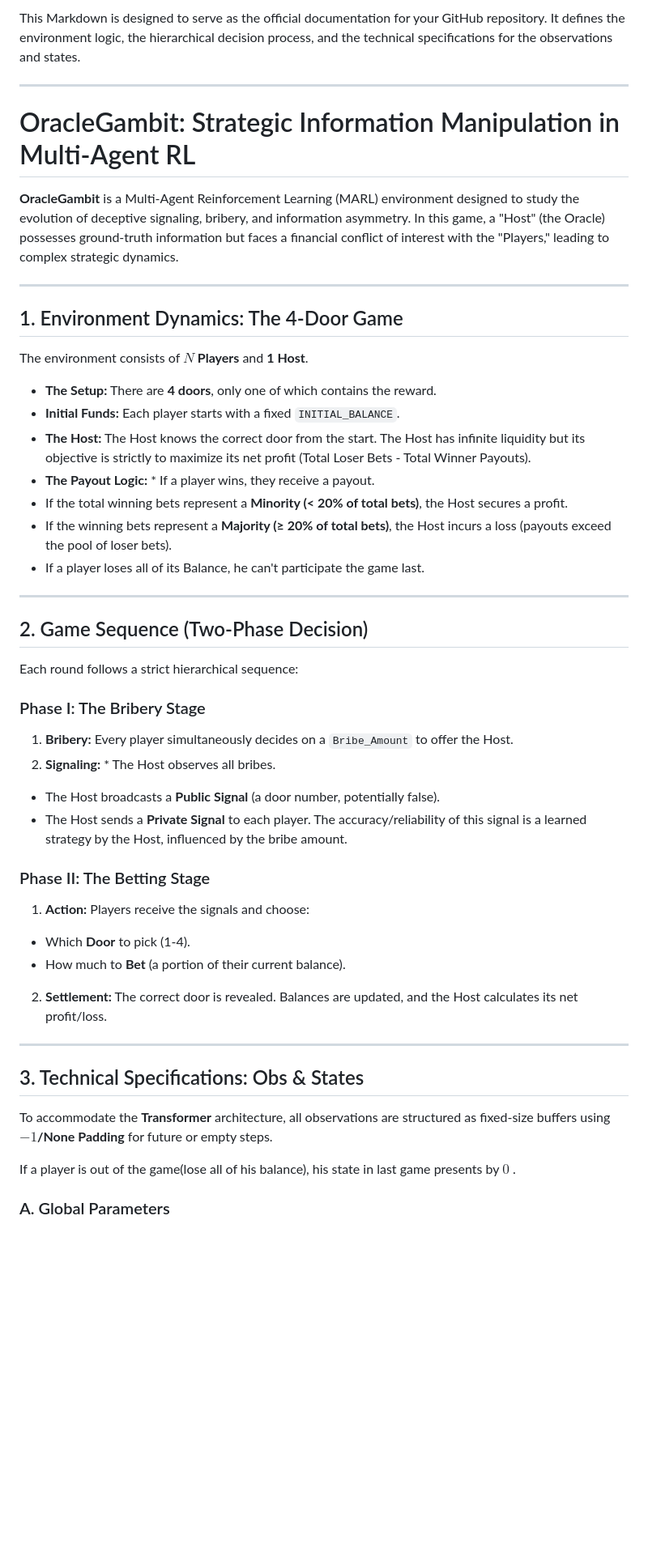
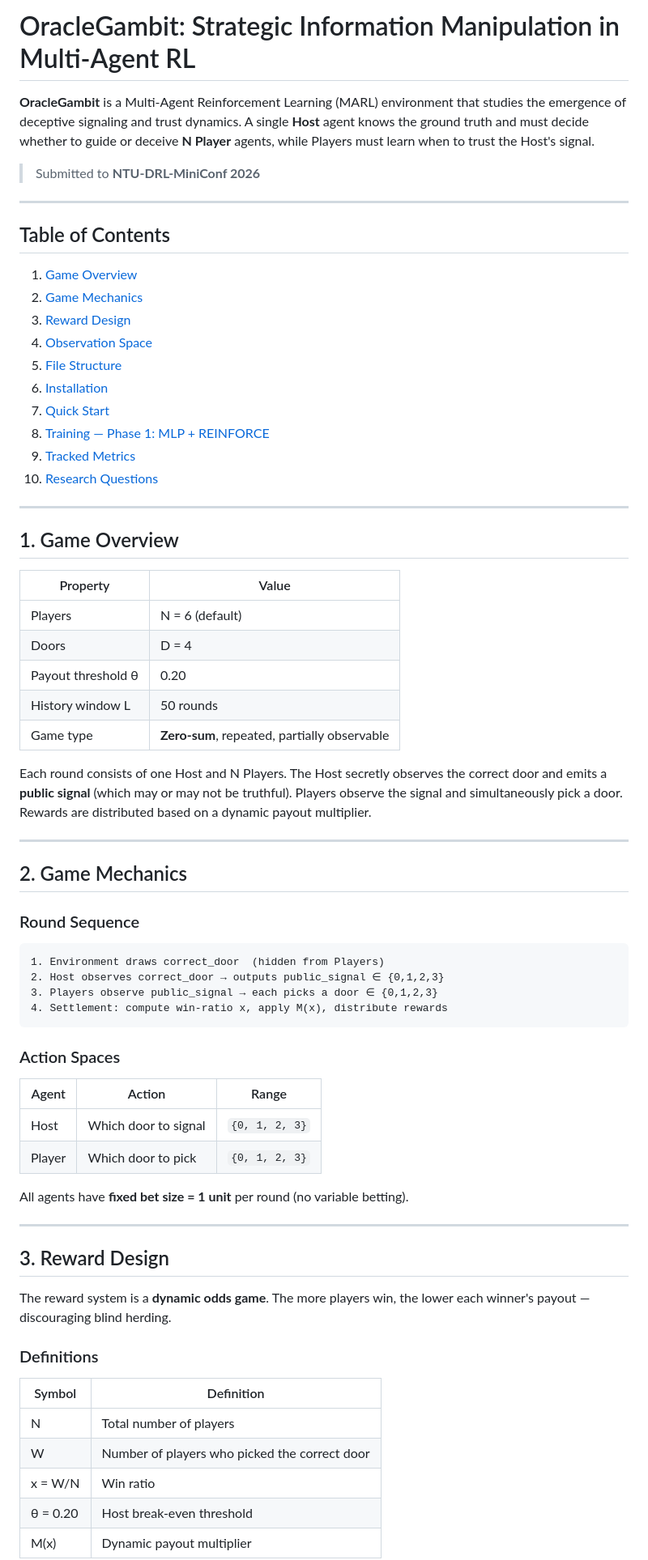
Before and after one commit to coookie94tp88/DRL_Final_Project, a Markdown page: b12902145/README.md, the part around one of its changes. Shown at 81% size. GitHub-like rendering; blank space fills up the shorter version.

````diff
--- a/b12902145/README.md
+++ b/b12902145/README.md
@@ -1,58 +1,73 @@
-This Markdown is designed to serve as the official documentation for your GitHub repository. It defines the environment logic, the hierarchical decision process, and the technical specifications for the observations and states.
+# OracleGambit: Strategic Information Manipulation in Multi-Agent RL
+
+**OracleGambit** is a Multi-Agent Reinforcement Learning (MARL) environment that studies the emergence of deceptive signaling and trust dynamics. A single **Host** agent knows the ground truth and must decide whether to guide or deceive **N Player** agents, while Players must learn when to trust the Host's signal.
+
+> Submitted to **NTU-DRL-MiniConf 2026**
 
 ---
 
-# OracleGambit: Strategic Information Manipulation in Multi-Agent RL
+## Table of Contents
 
-**OracleGambit** is a Multi-Agent Reinforcement Learning (MARL) environment designed to study the evolution of deceptive signaling, bribery, and information asymmetry. In this game, a "Host" (the Oracle) possesses ground-truth information but faces a financial conflict of interest with the "Players," leading to complex strategic dynamics.
+1. [Game Overview](#1-game-overview)
+2. [Game Mechanics](#2-game-mechanics)
+3. [Reward Design](#3-reward-design)
+4. [Observation Space](#4-observation-space)
+5. [File Structure](#5-file-structure)
+6. [Installation](#6-installation)
+7. [Quick Start](#7-quick-start)
+8. [Training — Phase 1: MLP + REINFORCE](#8-training--phase-1-mlp--reinforce)
+9. [Tracked Metrics](#9-tracked-metrics)
+10. [Research Questions](#10-research-questions)
 
 ---
 
-## 1. Environment Dynamics: The 4-Door Game
+## 1. Game Overview
 
-The environment consists of **$N$ Players** and **1 Host**.
+| Property | Value |
+|----------|-------|
+| Players  | N = 6 (default) |
+| Doors    | D = 4 |
+| Payout threshold θ | 0.20 |
+| History window L | 50 rounds |
+| Game type | **Zero-sum**, repeated, partially observable |
 
-* **The Setup:** There are **4 doors**, only one of which contains the reward.
-* **Initial Funds:** Each player starts with a fixed `INITIAL_BALANCE`.
-* **The Host:** The Host knows the correct door from the start. The Host has infinite liquidity but its objective is strictly to maximize its net profit (Total Loser Bets - Total Winner Payouts).
-* **The Payout Logic:** * If a player wins, they receive a payout.
-* If the total winning bets represent a **Minority (< 20% of total bets)**, the Host secures a profit.
-* If the winning bets represent a **Majority (≥ 20% of total bets)**, the Host incurs a loss (payouts exceed the pool of loser bets).
-* If a player loses all of its Balance, he can't participate the game last.
-
-
+Each round consists of one Host and N Players. The Host secretly observes the correct door and emits a **public signal** (which may or may not be truthful). Players observe the signal and simultaneously pick a door. Rewards are distributed based on a dynamic payout multiplier.
 
 ---
 
-## 2. Game Sequence (Two-Phase Decision)
+## 2. Game Mechanics
 
-Each round follows a strict hierarchical sequence:
+### Round Sequence
 
-### Phase I: The Bribery Stage
+```
+1. Environment draws correct_door  (hidden from Players)
+2. Host observes correct_door → outputs public_signal ∈ {0,1,2,3}
+3. Players observe public_signal → each picks a door ∈ {0,1,2,3}
+4. Settlement: compute win-ratio x, apply M(x), distribute rewards
+```
 
-1. **Bribery:** Every player simultaneously decides on a `Bribe_Amount` to offer the Host.
-2. **Signaling:** * The Host observes all bribes.
-* The Host broadcasts a **Public Signal** (a door number, potentially false).
-* The Host sends a **Private Signal** to each player. The accuracy/reliability of this signal is a learned strategy by the Host, influenced by the bribe amount.
+### Action Spaces
 
+| Agent | Action | Range |
+|-------|--------|-------|
+| Host | Which door to signal | `{0, 1, 2, 3}` |
+| Player | Which door to pick | `{0, 1, 2, 3}` |
 
-
-### Phase II: The Betting Stage
-
-1. **Action:** Players receive the signals and choose:
-* Which **Door** to pick (1-4).
-* How much to **Bet** (a portion of their current balance).
-
-
-2. **Settlement:** The correct door is revealed. Balances are updated, and the Host calculates its net profit/loss.
+All agents have **fixed bet size = 1 unit** per round (no variable betting).
 
 ---
 
-## 3. Technical Specifications: Obs & States
+## 3. Reward Design
 
-To accommodate the **Transformer** architecture, all observations are structured as fixed-size buffers using **$-1$/None Padding** for future or empty steps.
+The reward system is a **dynamic odds game**. The more players win, the lower each winner's payout — discouraging blind herding.
 
-If a player is out of the game(lose all of his balance), his state in last game presents by $0$ .
+### Definitions
 
-### A. Global Parameters
+| Symbol | Definition |
+|--------|-----------|
+| N | Total number of players |
+| W | Number of players who picked the correct door |
+| x = W/N | Win ratio |
+| θ = 0.20 | Host break-even threshold |
+| M(x) | Dynamic payout multiplier |
 
````
Also changed, not shown: other parts of b12902145/README.md (+209 -124 lines).
